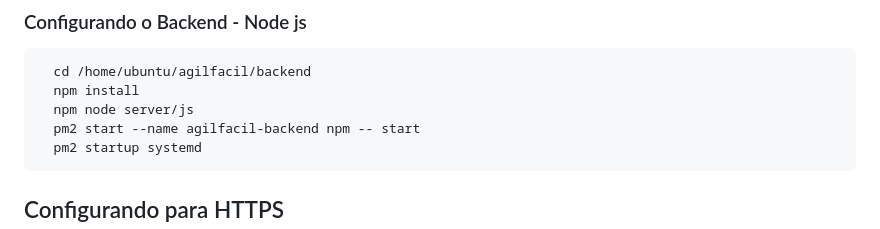
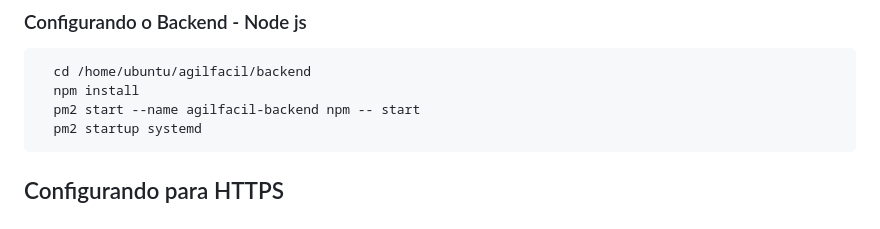
Before and after one commit to mmgabri/agilfacil, a Markdown page: README.md, the part around the change. Drawn GitHub-style.

````diff
--- a/README.md
+++ b/README.md
@@ -75,7 +75,6 @@ git clone https://github.com/mmgabri/agilfacil.git
 ```bash
   cd /home/ubuntu/agilfacil/backend
   npm install
-  npm node server/js
   pm2 start --name agilfacil-backend npm -- start
   pm2 startup systemd
 ```
````
